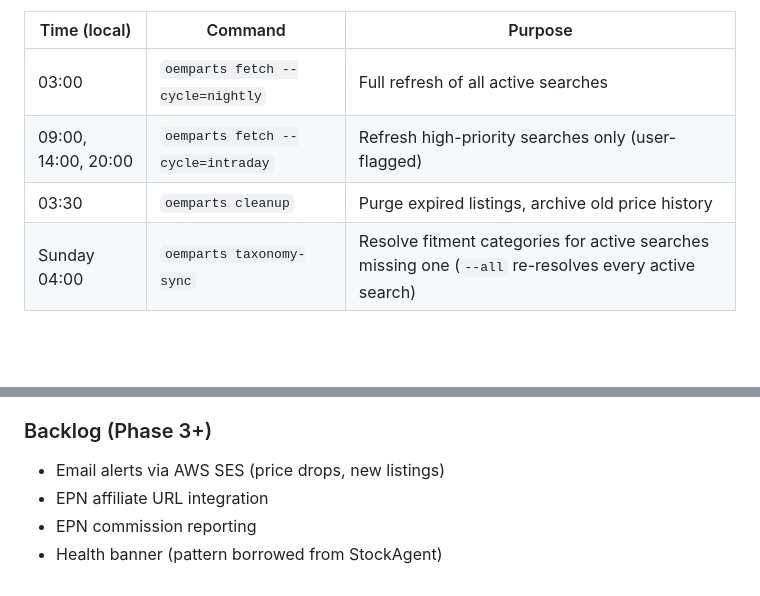
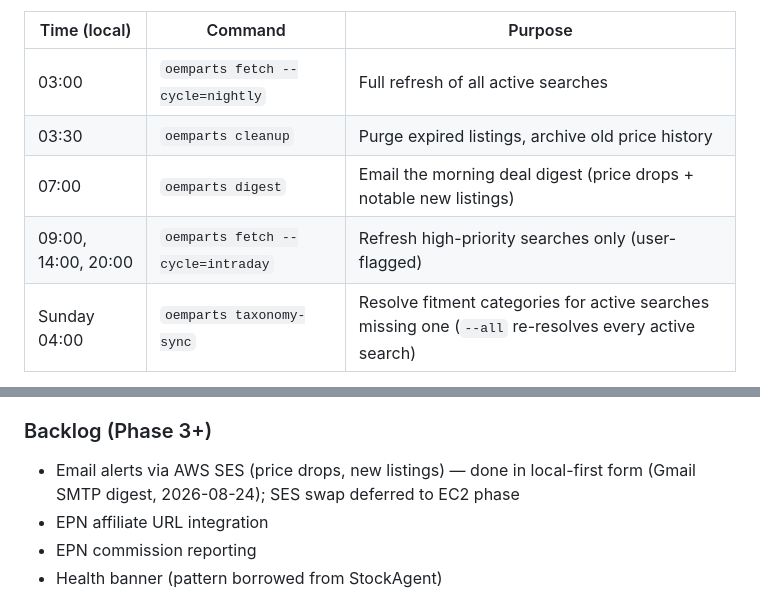
Before and after one commit to MrDenfish/OEMParts, a Markdown page: docs/SYSTEM_CONTEXT.md, 2 parts joined by grey strips. Drawn GitHub-style; blank space fills up the shorter version.

Commit message:
Update SYSTEM_CONTEXT: price intelligence + morning digest
Co-Authored-By: Claude Fable 5 <noreply@anthropic.com>
Claude-Session: https://claude.ai/code/session_017zWdefTopxZ9kknHCK7j5Z

```diff
--- a/docs/SYSTEM_CONTEXT.md
+++ b/docs/SYSTEM_CONTEXT.md
@@ -186,8 +186,9 @@ Active since 2026-08-24 via macOS launchd LaunchAgents (`scripts/install_schedul
 | Time (local) | Command | Purpose |
 |-----------|---------|---------|
 | 03:00 | `oemparts fetch --cycle=nightly` | Full refresh of all active searches |
+| 03:30 | `oemparts cleanup` | Purge expired listings, archive old price history |
+| 07:00 | `oemparts digest` | Email the morning deal digest (price drops + notable new listings) |
 | 09:00, 14:00, 20:00 | `oemparts fetch --cycle=intraday` | Refresh high-priority searches only (user-flagged) |
-| 03:30 | `oemparts cleanup` | Purge expired listings, archive old price history |
 | Sunday 04:00 | `oemparts taxonomy-sync` | Resolve fitment categories for active searches missing one (`--all` re-resolves every active search) |
 
 **Why once-daily baseline:** Auto parts inventory churns much more slowly than stocks. Four refreshes per day is enough to catch meaningful new listings and price drops without burning API quota.
@@ -496,7 +497,7 @@ Initial launch US-only (`EBAY_MARKETPLACE_ID=EBAY_US`, NHTSA VIN decode is US-sp
 - EC2 deployment with Docker Compose, Caddy reverse proxy, SSL for oempartsagent.com — **deferred 2026-08-23** (owner chose local-first for now; the macOS launcher below covers day-to-day use)
 
 ### Backlog (Phase 3+)
-- Email alerts via AWS SES (price drops, new listings)
+- Email alerts via AWS SES (price drops, new listings) — done in local-first form (Gmail SMTP digest, 2026-08-24); SES swap deferred to EC2 phase
 - EPN affiliate URL integration
 - EPN commission reporting
 - Health banner (pattern borrowed from StockAgent)
```
Also changed, not shown: other parts of docs/SYSTEM_CONTEXT.md (+1 -0 lines).
